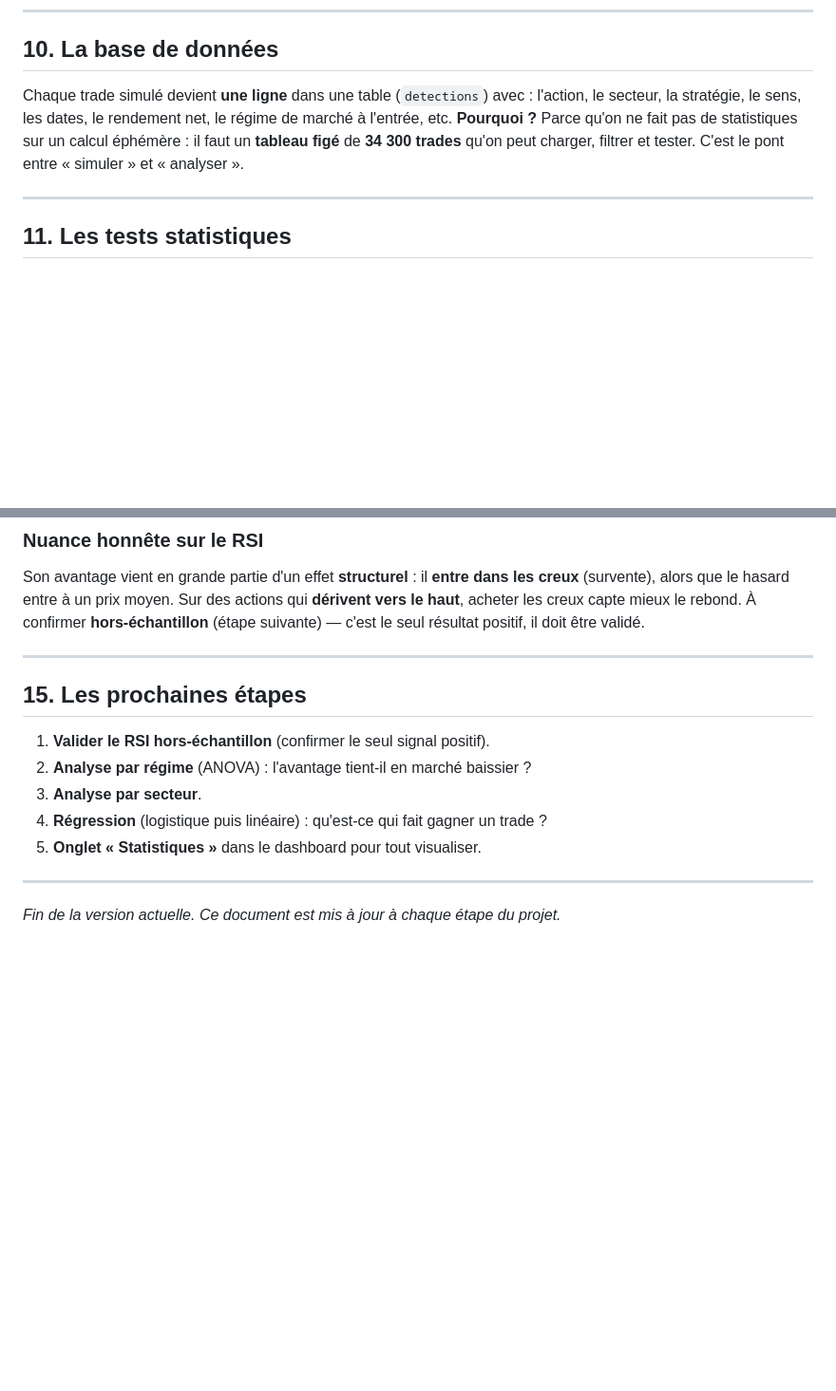
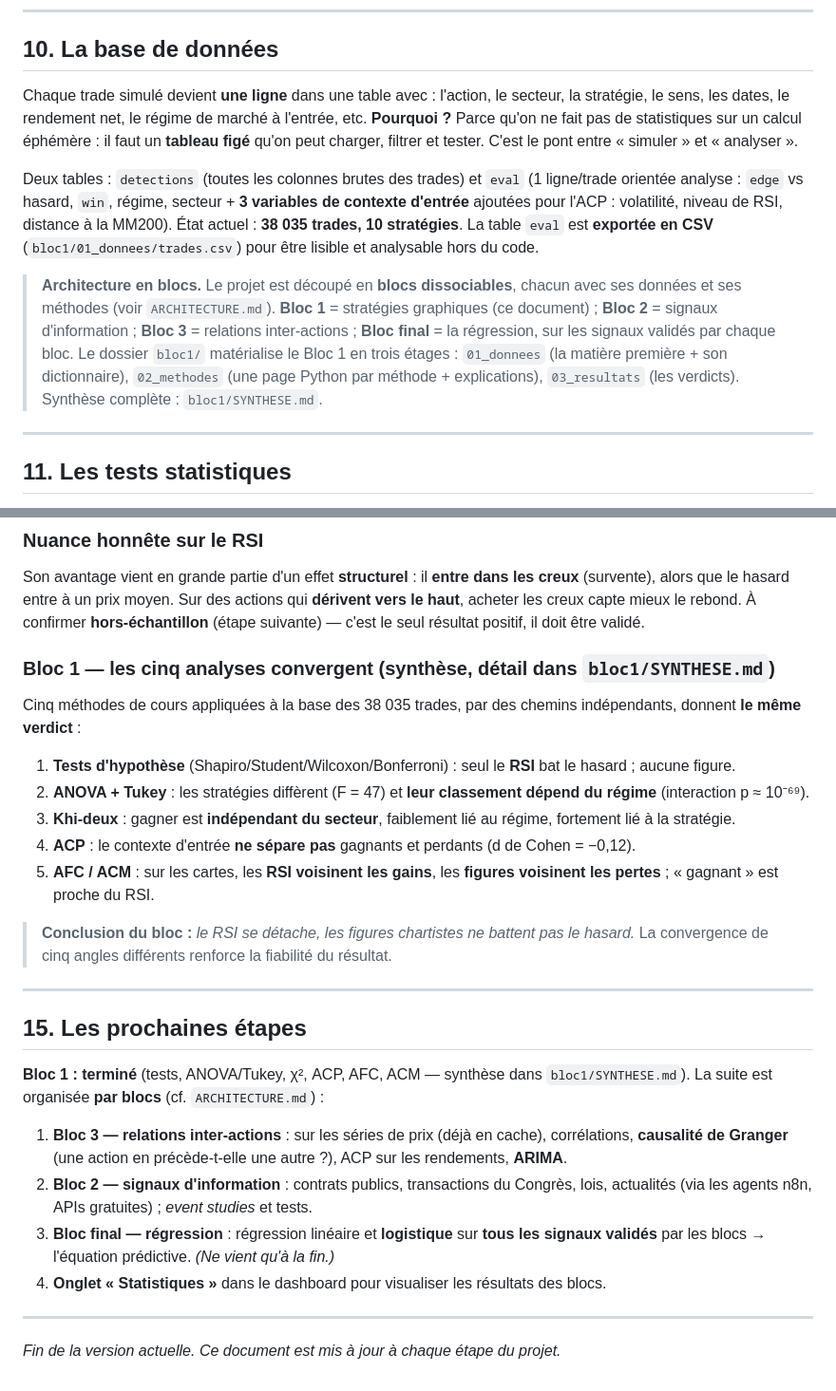
Before and after one commit to nkkonsult/TradingMonitor, a Markdown page: METHODOLOGIE.md, 2 parts joined by grey strips. Shown at 95% size. Drawn GitHub-style; blank space fills up the shorter version.

```diff
--- a/METHODOLOGIE.md
+++ b/METHODOLOGIE.md
@@ -188,7 +188,11 @@ Un **edge > 0** = le trade a fait mieux que le hasard. On agrège ensuite ces ed
 
 ## 10. La base de données
 
-Chaque trade simulé devient **une ligne** dans une table (`detections`) avec : l'action, le secteur, la stratégie, le sens, les dates, le rendement net, le régime de marché à l'entrée, etc. **Pourquoi ?** Parce qu'on ne fait pas de statistiques sur un calcul éphémère : il faut un **tableau figé** de **34 300 trades** qu'on peut charger, filtrer et tester. C'est le pont entre « simuler » et « analyser ».
+Chaque trade simulé devient **une ligne** dans une table avec : l'action, le secteur, la stratégie, le sens, les dates, le rendement net, le régime de marché à l'entrée, etc. **Pourquoi ?** Parce qu'on ne fait pas de statistiques sur un calcul éphémère : il faut un **tableau figé** qu'on peut charger, filtrer et tester. C'est le pont entre « simuler » et « analyser ».
+
+Deux tables : `detections` (toutes les colonnes brutes des trades) et `eval` (1 ligne/trade orientée analyse : `edge` vs hasard, `win`, régime, secteur + **3 variables de contexte d'entrée** ajoutées pour l'ACP : volatilité, niveau de RSI, distance à la MM200). État actuel : **38 035 trades, 10 stratégies**. La table `eval` est **exportée en CSV** (`bloc1/01_donnees/trades.csv`) pour être lisible et analysable hors du code.
+
+> **Architecture en blocs.** Le projet est découpé en **blocs dissociables**, chacun avec ses données et ses méthodes (voir `ARCHITECTURE.md`). **Bloc 1** = stratégies graphiques (ce document) ; **Bloc 2** = signaux d'information ; **Bloc 3** = relations inter-actions ; **Bloc final** = la régression, sur les signaux validés par chaque bloc. Le dossier `bloc1/` matérialise le Bloc 1 en trois étages : `01_donnees` (la matière première + son dictionnaire), `02_methodes` (une page Python par méthode + explications), `03_resultats` (les verdicts). Synthèse complète : `bloc1/SYNTHESE.md`.
 
 ---
 
@@ -260,14 +276,24 @@ Chaque trade simulé devient **une ligne** dans une table (`detections`) avec :
 ### Nuance honnête sur le RSI
 Son avantage vient en grande partie d'un effet **structurel** : il **entre dans les creux** (survente), alors que le hasard entre à un prix moyen. Sur des actions qui **dérivent vers le haut**, acheter les creux capte mieux le rebond. À confirmer **hors-échantillon** (étape suivante) — c'est le seul résultat positif, il doit être validé.
 
+### Bloc 1 — les cinq analyses convergent (synthèse, détail dans `bloc1/SYNTHESE.md`)
+Cinq méthodes de cours appliquées à la base des 38 035 trades, par des chemins indépendants, donnent **le même verdict** :
+1. **Tests d'hypothèse** (Shapiro/Student/Wilcoxon/Bonferroni) : seul le **RSI** bat le hasard ; aucune figure.
+2. **ANOVA + Tukey** : les stratégies diffèrent (F = 47) et **leur classement dépend du régime** (interaction p ≈ 10⁻⁶⁹).
+3. **Khi-deux** : gagner est **indépendant du secteur**, faiblement lié au régime, fortement lié à la stratégie.
+4. **ACP** : le contexte d'entrée **ne sépare pas** gagnants et perdants (d de Cohen = −0,12).
+5. **AFC / ACM** : sur les cartes, les **RSI voisinent les gains**, les **figures voisinent les pertes** ; « gagnant » est proche du RSI.
+> **Conclusion du bloc :** *le RSI se détache, les figures chartistes ne battent pas le hasard.* La convergence de cinq angles différents renforce la fiabilité du résultat.
+
 ---
 
 ## 15. Les prochaines étapes
-1. **Valider le RSI hors-échantillon** (confirmer le seul signal positif).
-2. **Analyse par régime** (ANOVA) : l'avantage tient-il en marché baissier ?
-3. **Analyse par secteur**.
-4. **Régression** (logistique puis linéaire) : qu'est-ce qui fait gagner un trade ?
-5. **Onglet « Statistiques »** dans le dashboard pour tout visualiser.
+
+**Bloc 1 : terminé** (tests, ANOVA/Tukey, χ², ACP, AFC, ACM — synthèse dans `bloc1/SYNTHESE.md`). La suite est organisée **par blocs** (cf. `ARCHITECTURE.md`) :
+1. **Bloc 3 — relations inter-actions** : sur les séries de prix (déjà en cache), corrélations, **causalité de Granger** (une action en précède-t-elle une autre ?), ACP sur les rendements, **ARIMA**.
+2. **Bloc 2 — signaux d'information** : contrats publics, transactions du Congrès, lois, actualités (via les agents n8n, APIs gratuites) ; *event studies* et tests.
+3. **Bloc final — régression** : régression linéaire et **logistique** sur **tous les signaux validés** par les blocs → l'équation prédictive. *(Ne vient qu'à la fin.)*
+4. **Onglet « Statistiques »** dans le dashboard pour visualiser les résultats des blocs.
 
 ---
 
```
Also changed, not shown: other parts of METHODOLOGIE.md (+16 -4 lines), bloc1/SYNTHESE.md (added, +75 -0 lines).
